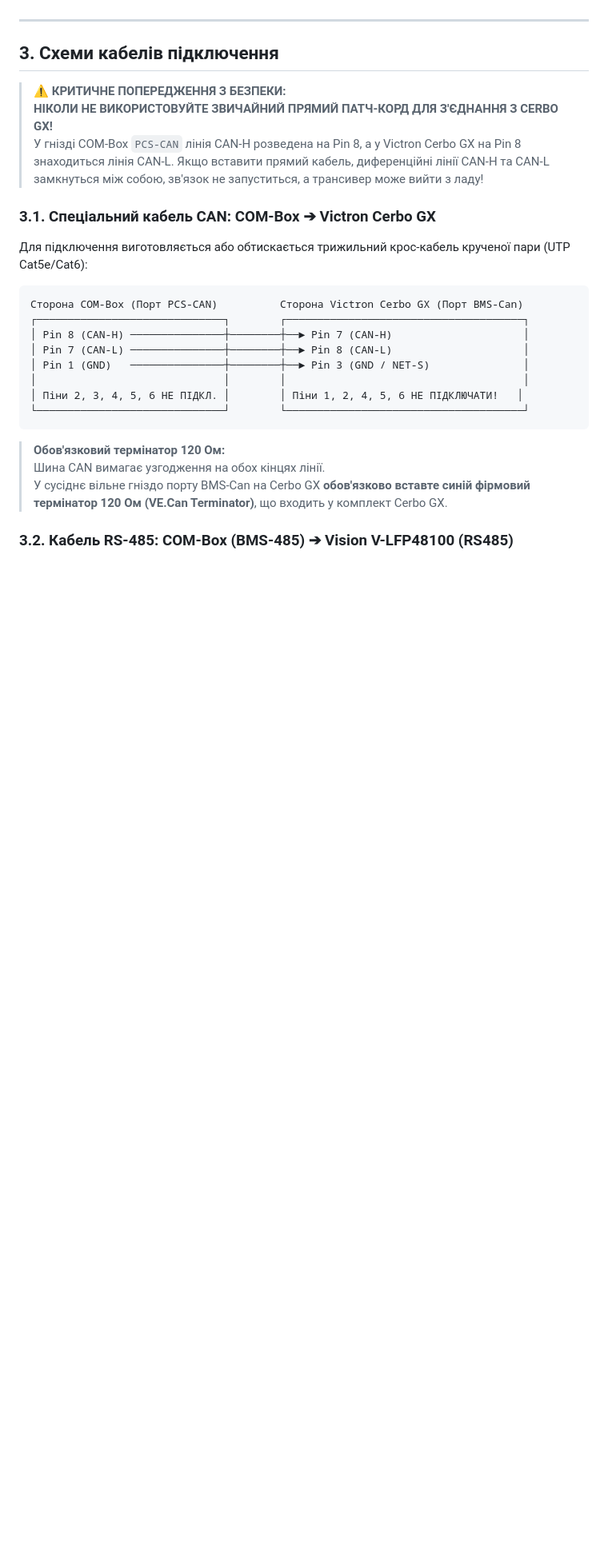
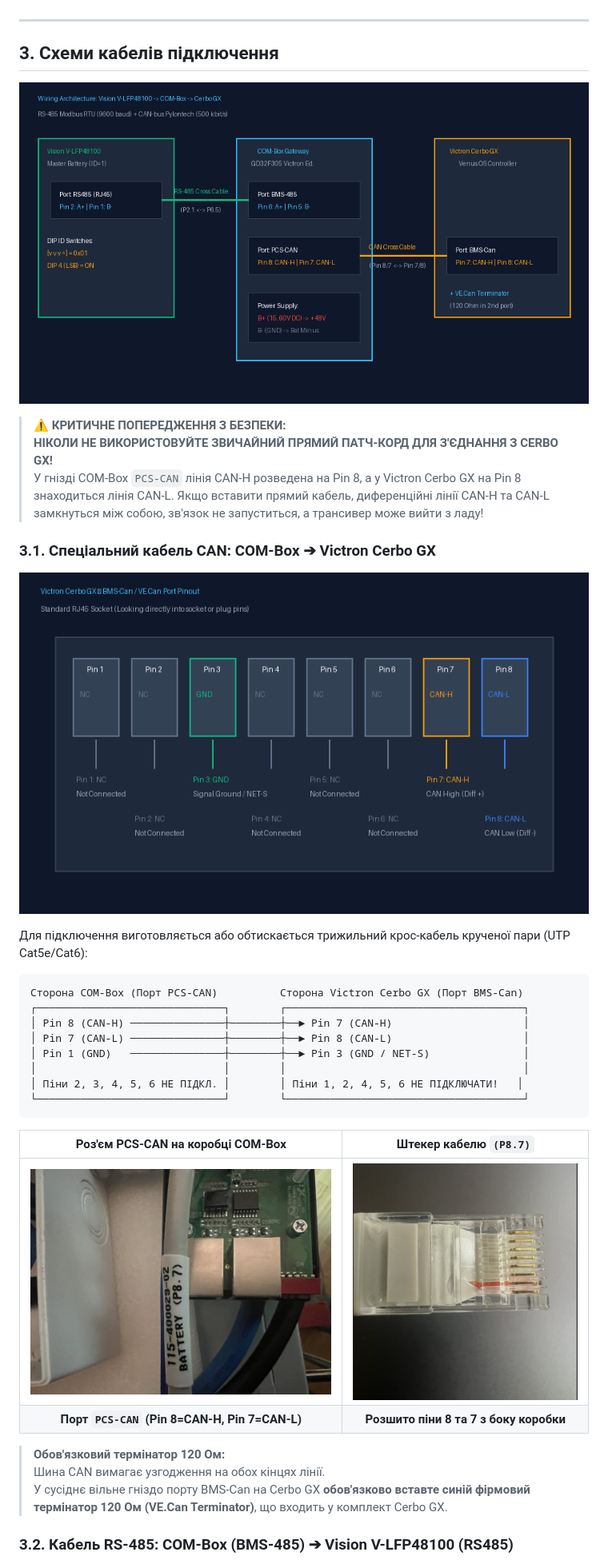
Before and after one commit to figvam2050/COMBOX_VICTRON, a Markdown page: USER_MANUAL.md, the part around one of its changes. Shown at 80% size. GitHub-like rendering; pictures changed too: docs/images/cable_combox_p87.jpg (added), docs/images/cerbo_gx_can_pinout.png (added), docs/images/system_wiring_overview.png (added); blank space fills up the shorter version.

````diff
--- a/USER_MANUAL.md
+++ b/USER_MANUAL.md
@@ -49,11 +49,16 @@
 
 ## 3. Схеми кабелів підключення
 
+![Загальна архітектура підключення системи](docs/images/system_wiring_overview.png)
+
 > ⚠️ **КРИТИЧНЕ ПОПЕРЕДЖЕННЯ З БЕЗПЕКИ:**
 > **НІКОЛИ НЕ ВИКОРИСТОВУЙТЕ ЗВИЧАЙНИЙ ПРЯМИЙ ПАТЧ-КОРД ДЛЯ З'ЄДНАННЯ З CERBO GX!**
 > У гнізді COM-Box `PCS-CAN` лінія CAN-H розведена на Pin 8, а у Victron Cerbo GX на Pin 8 знаходиться лінія CAN-L. Якщо вставити прямий кабель, диференційні лінії CAN-H та CAN-L замкнуться між собою, зв'язок не запуститься, а трансивер може вийти з ладу!
 
 ### 3.1. Спеціальний кабель CAN: COM-Box ➔ Victron Cerbo GX
+
+![Розпіновка порту Cerbo GX BMS-Can](docs/images/cerbo_gx_can_pinout.png)
+
 Для підключення виготовляється або обтискається трижильний крос-кабель крученої пари (UTP Cat5e/Cat6):
 
 ```
@@ -66,6 +71,11 @@
 │ Піни 2, 3, 4, 5, 6 НЕ ПІДКЛ. │        │ Піни 1, 2, 4, 5, 6 НЕ ПІДКЛЮЧАТИ!   │
 └──────────────────────────────┘        └──────────────────────────────────────┘
 ```
+
+| Роз'єм PCS-CAN на коробці COM-Box | Штекер кабелю `(P8.7)` |
+| :---: | :---: |
+| ![COM-Box PCS-CAN](docs/images/combox_connected_can_cable.jpg) | ![Роз'єм P8.7](docs/images/cable_combox_p87.jpg) |
+| **Порт `PCS-CAN` (Pin 8=CAN-H, Pin 7=CAN-L)** | **Розшито піни 8 та 7 з боку коробки** |
 
 > **Обов'язковий термінатор 120 Ом:**
 > Шина CAN вимагає узгодження на обох кінцях лінії.
````
Also changed, not shown: other parts of USER_MANUAL.md (+10 -0 lines), README.md (+33 -6 lines), 2 other files.
